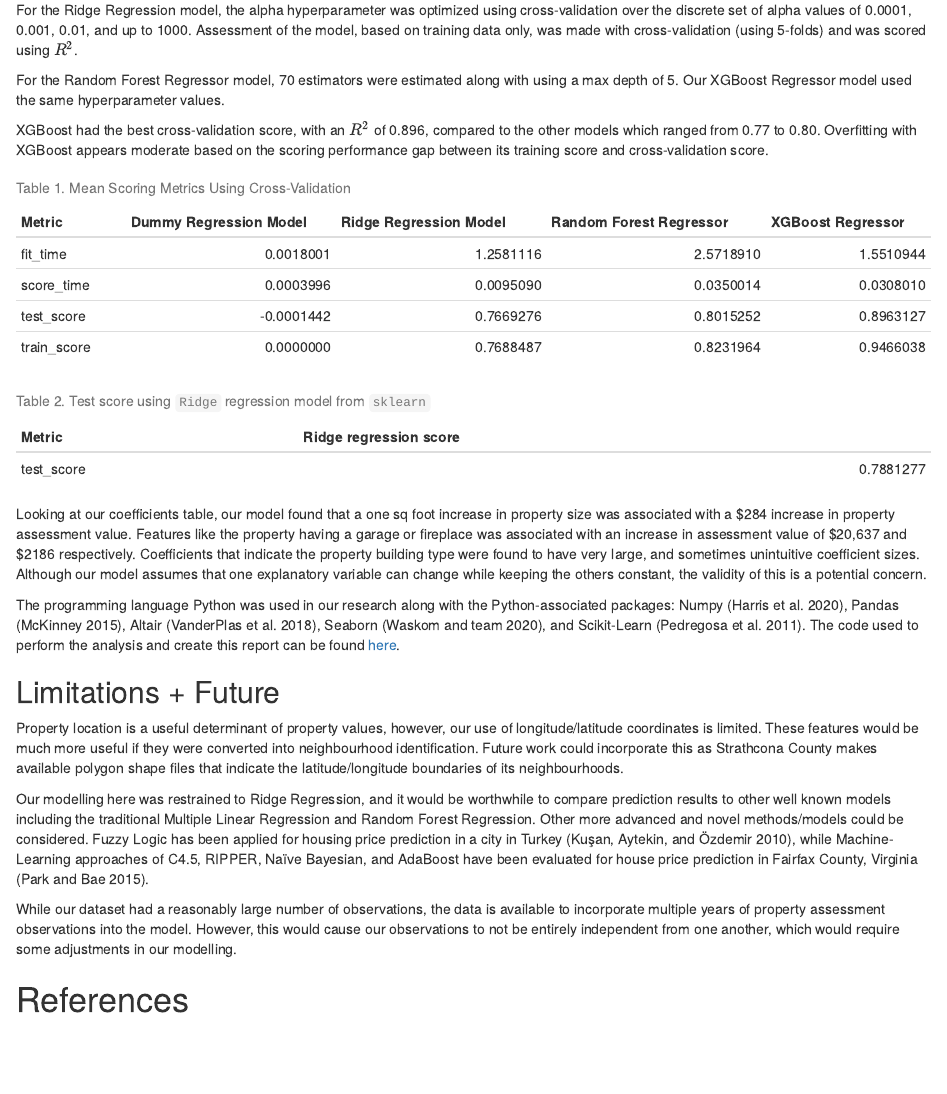
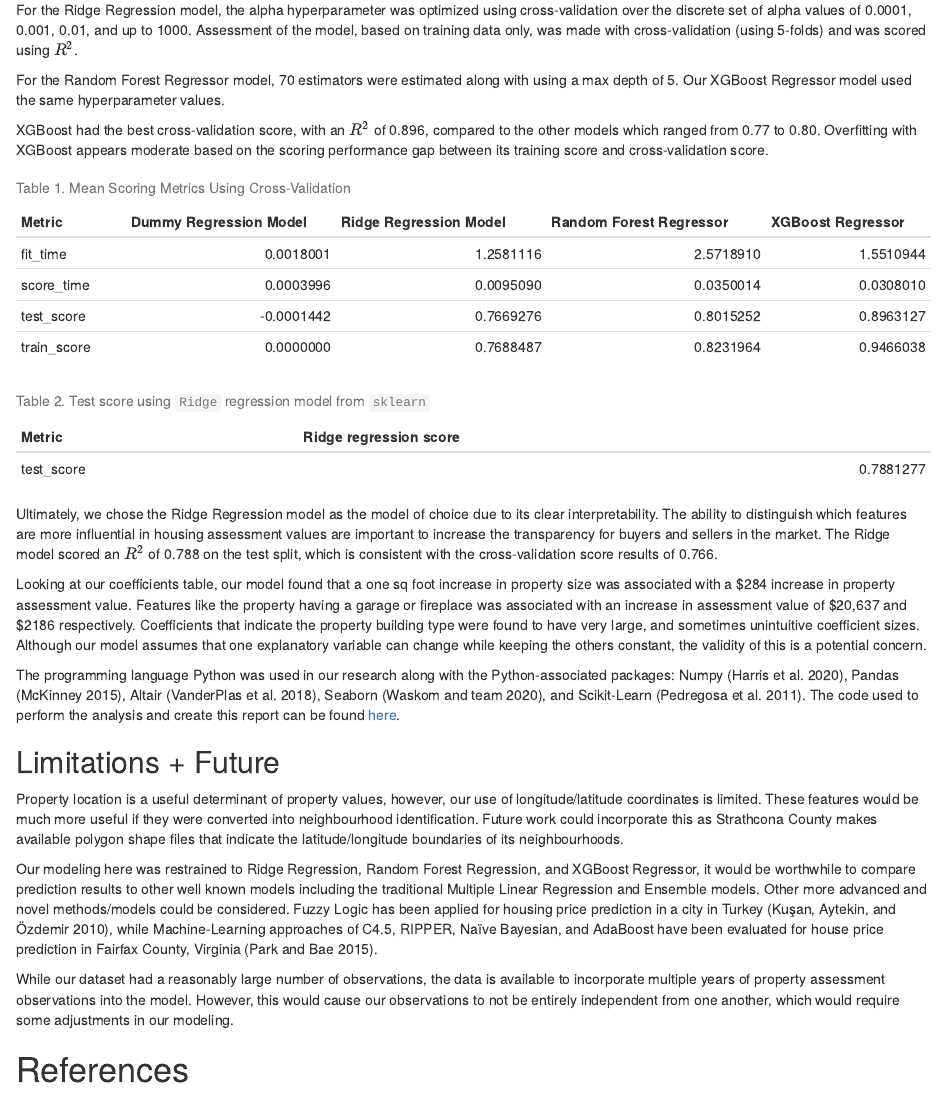
Before and after one commit to williamxu7/522-Group_30-Rockstars, an R Markdown document (doc/strathcona_housing_price_predict_report.Rmd): the page in a window 1100 px wide, from 3210 px down. Rendered offline with R 4.5, knitr and Pandoc, with nearby package versions.

Commit message:
minor edits in response to peer reviews

````diff
--- a/doc/strathcona_housing_price_predict_report.Rmd
+++ b/doc/strathcona_housing_price_predict_report.Rmd
@@ -90,13 +89,14 @@ kable(cv_score,
       caption="Table 1. Mean Scoring Metrics Using Cross-Validation")
 ```
 
-
 ```{r test scores, echo=FALSE, message=FALSE, warning=FALSE}
 test_score <- read_csv("../results/test_score.csv")
 colnames(test_score) <- c("Metric", "Ridge regression score")
 kable(test_score,
       caption="Table 2. Test score using `Ridge` regression model from `sklearn`")
 ```
+
+Ultimately, we chose the Ridge Regression model as the model of choice due to its clear interpretability. The ability to distinguish which features are more influential in housing assessment values are important to increase the transparency for buyers and sellers in the market. The Ridge model scored an $R^2$ of 0.788 on the test split, which is consistent with the cross-validation score results of 0.766.
 
 Looking at our coefficients table, our model found that a one sq foot increase in property size was associated with a \$284 increase in property assessment value. Features like the property having a garage or fireplace was associated with an increase in assessment value of \$20,637 and \$2186 respectively. Coefficients that indicate the property building type were found to have very large, and sometimes unintuitive coefficient sizes. Although our model assumes that one explanatory variable can change while keeping the others constant, the validity of this is a potential concern.
 
@@ -106,9 +106,9 @@ The programming language Python was used in our research along with the Python-a
 
 Property location is a useful determinant of property values, however, our use of longitude/latitude coordinates is limited. These features would be much more useful if they were converted into neighbourhood identification. Future work could incorporate this as Strathcona County makes available polygon shape files that indicate the latitude/longitude boundaries of its neighbourhoods.
 
-Our modelling here was restrained to Ridge Regression, and it would be worthwhile to compare prediction results to other well known models including the traditional Multiple Linear Regression and Random Forest Regression. Other more advanced and novel methods/models could be considered. Fuzzy Logic has been applied for housing price prediction in a city in Turkey [@kucsan2010use], while Machine-Learning approaches of C4.5, RIPPER, Naïve Bayesian, and AdaBoost have been evaluated for house price prediction in Fairfax County, Virginia [@park2015using].
+Our modeling here was restrained to Ridge Regression, Random Forest Regression, and XGBoost Regressor, it would be worthwhile to compare prediction results to other well known models including the traditional Multiple Linear Regression and Ensemble models. Other more advanced and novel methods/models could be considered. Fuzzy Logic has been applied for housing price prediction in a city in Turkey [@kucsan2010use], while Machine-Learning approaches of C4.5, RIPPER, Naïve Bayesian, and AdaBoost have been evaluated for house price prediction in Fairfax County, Virginia [@park2015using].
 
-While our dataset had a reasonably large number of observations, the data is available to incorporate multiple years of property assessment observations into the model. However, this would cause our observations to not be entirely independent from one another, which would require some adjustments in our modelling.
+While our dataset had a reasonably large number of observations, the data is available to incorporate multiple years of property assessment observations into the model. However, this would cause our observations to not be entirely independent from one another, which would require some adjustments in our modeling.
 
 
 # References
````
Also changed, not shown: doc/strathcona_housing_price_predict_report.Rmd (1 more changed lines).
